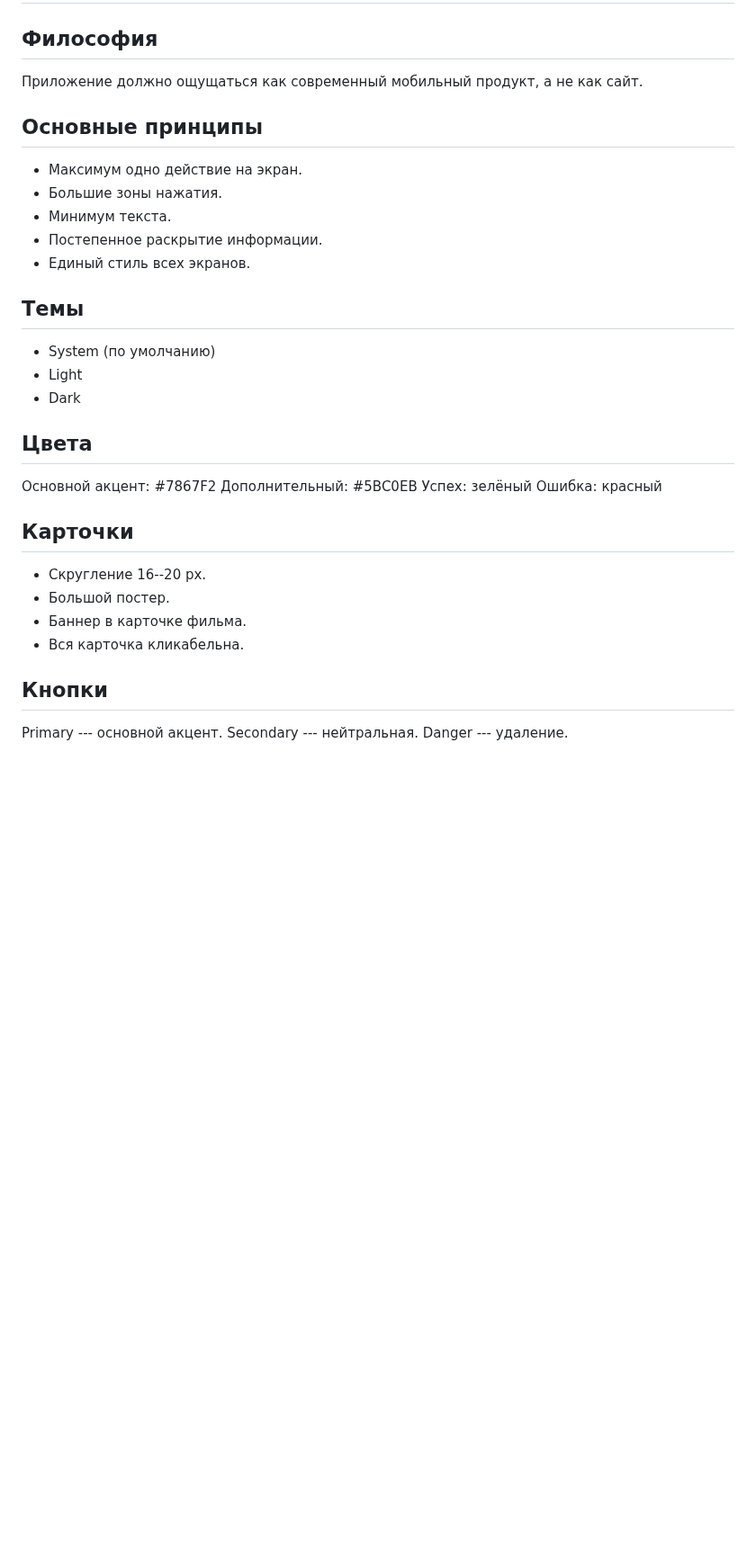
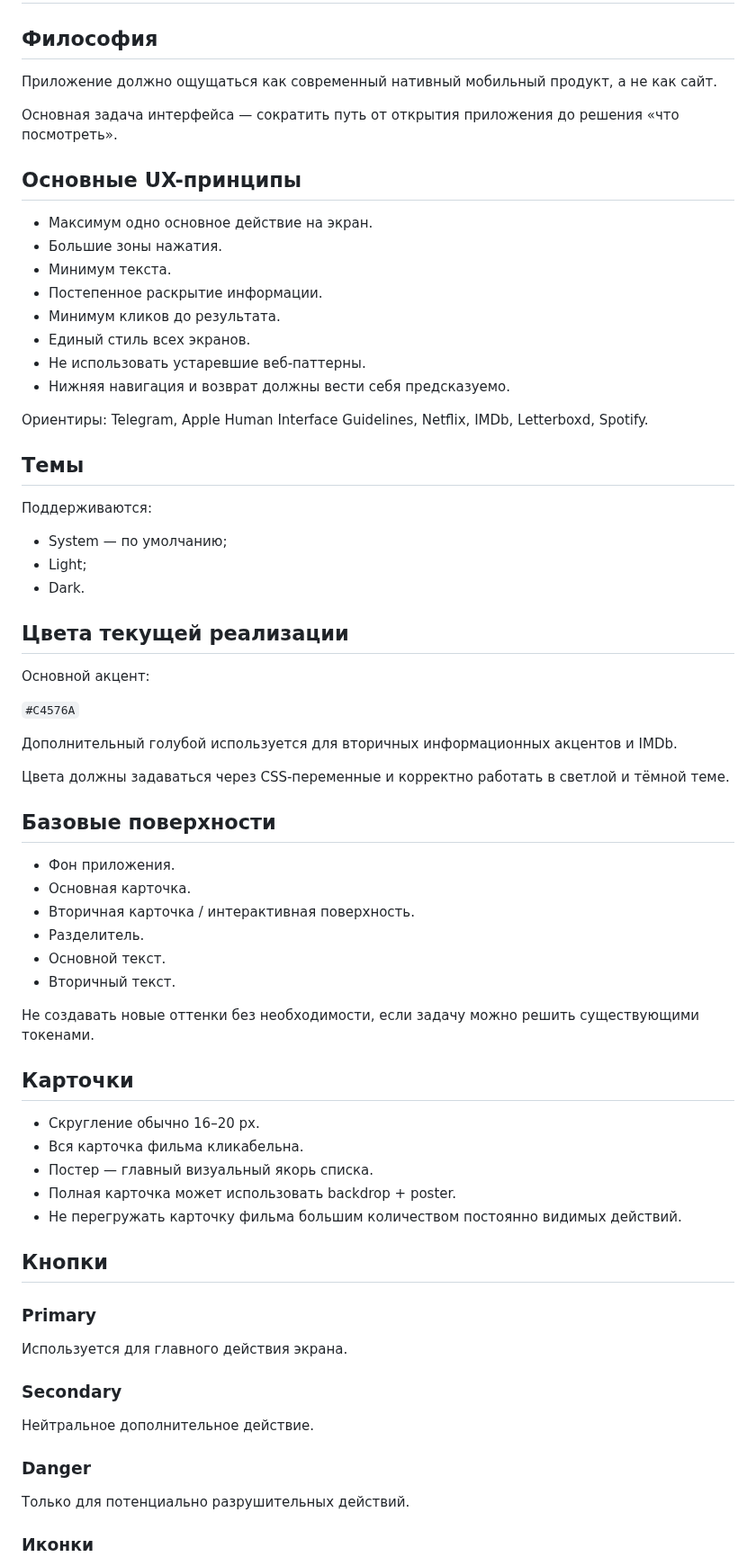
Before and after one commit to plavnikus/what-to-watch, a Markdown page: DESIGN_SYSTEM.md, the part around one of its changes. Shown at 90% size. GitHub-like rendering; blank space fills up the shorter version.

```diff
--- a/DESIGN_SYSTEM.md
+++ b/DESIGN_SYSTEM.md
@@ -4,36 +4,73 @@
 
 ## Философия
 
-Приложение должно ощущаться как современный мобильный продукт, а не как
-сайт.
+Приложение должно ощущаться как современный нативный мобильный продукт, а не как сайт.
 
-## Основные принципы
+Основная задача интерфейса — сократить путь от открытия приложения до решения «что посмотреть».
 
--   Максимум одно действие на экран.
--   Большие зоны нажатия.
--   Минимум текста.
--   Постепенное раскрытие информации.
--   Единый стиль всех экранов.
+## Основные UX-принципы
+
+- Максимум одно основное действие на экран.
+- Большие зоны нажатия.
+- Минимум текста.
+- Постепенное раскрытие информации.
+- Минимум кликов до результата.
+- Единый стиль всех экранов.
+- Не использовать устаревшие веб-паттерны.
+- Нижняя навигация и возврат должны вести себя предсказуемо.
+
+Ориентиры: Telegram, Apple Human Interface Guidelines, Netflix, IMDb, Letterboxd, Spotify.
 
 ## Темы
 
--   System (по умолчанию)
--   Light
--   Dark
+Поддерживаются:
 
-## Цвета
+- System — по умолчанию;
+- Light;
+- Dark.
 
-Основной акцент: #7867F2 Дополнительный: #5BC0EB Успех: зелёный Ошибка:
-красный
+## Цвета текущей реализации
+
+Основной акцент:
+
+`#C4576A`
+
+Дополнительный голубой используется для вторичных информационных акцентов и IMDb.
+
+Цвета должны задаваться через CSS-переменные и корректно работать в светлой и тёмной теме.
+
+## Базовые поверхности
+
+- Фон приложения.
+- Основная карточка.
+- Вторичная карточка / интерактивная поверхность.
+- Разделитель.
+- Основной текст.
+- Вторичный текст.
+
+Не создавать новые оттенки без необходимости, если задачу можно решить существующими токенами.
 
 ## Карточки
 
--   Скругление 16--20 px.
--   Большой постер.
--   Баннер в карточке фильма.
--   Вся карточка кликабельна.
+- Скругление обычно 16–20 px.
+- Вся карточка фильма кликабельна.
+- Постер — главный визуальный якорь списка.
+- Полная карточка может использовать backdrop + poster.
+- Не перегружать карточку фильма большим количеством постоянно видимых действий.
 
 ## Кнопки
 
-Primary --- основной акцент. Secondary --- нейтральная. Danger ---
-удаление.
+### Primary
+
+Используется для главного действия экрана.
+
+### Secondary
+
+Нейтральное дополнительное действие.
+
+### Danger
+
+Только для потенциально разрушительных действий.
+
+### Иконки
+
```
Also changed, not shown: other parts of DESIGN_SYSTEM.md (+107 -30 lines).
